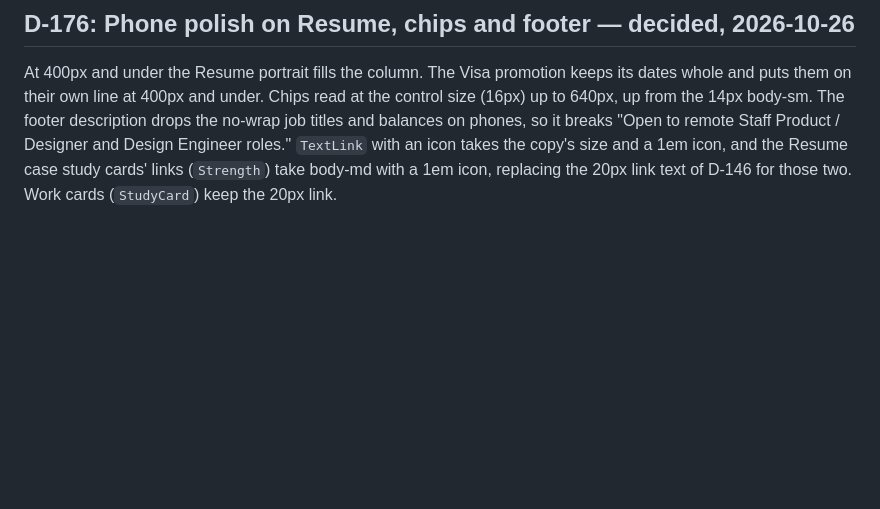
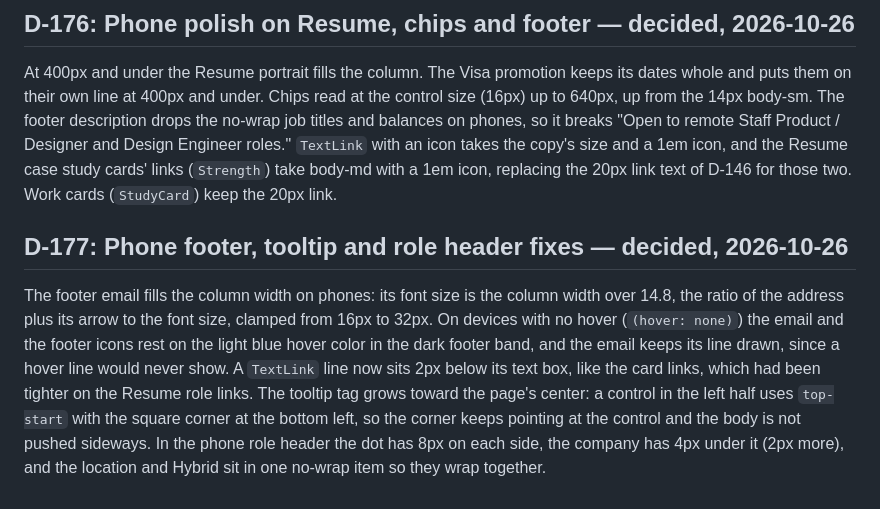
Before and after one commit to jaxatto/portfolio, a Markdown page: docs/decisions-archive.md, the part around the change. Rendered like a GitHub page; blank space fills up the shorter version.

Commit message:
log the phone footer, tooltip and role header fixes
Co-Authored-By: Claude Sonnet 5.5 <noreply@anthropic.com>

```diff
--- a/docs/decisions-archive.md
+++ b/docs/decisions-archive.md
@@ -824,3 +824,7 @@ Jax asked for a dot between the date and the rest on phones, stacked under the c
 ## D-176: Phone polish on Resume, chips and footer — decided, 2026-10-26
 
 At 400px and under the Resume portrait fills the column. The Visa promotion keeps its dates whole and puts them on their own line at 400px and under. Chips read at the control size (16px) up to 640px, up from the 14px body-sm. The footer description drops the no-wrap job titles and balances on phones, so it breaks "Open to remote Staff Product / Designer and Design Engineer roles." `TextLink` with an icon takes the copy's size and a 1em icon, and the Resume case study cards' links (`Strength`) take body-md with a 1em icon, replacing the 20px link text of D-146 for those two. Work cards (`StudyCard`) keep the 20px link.
+
+## D-177: Phone footer, tooltip and role header fixes — decided, 2026-10-26
+
+The footer email fills the column width on phones: its font size is the column width over 14.8, the ratio of the address plus its arrow to the font size, clamped from 16px to 32px. On devices with no hover (`(hover: none)`) the email and the footer icons rest on the light blue hover color in the dark footer band, and the email keeps its line drawn, since a hover line would never show. A `TextLink` line now sits 2px below its text box, like the card links, which had been tighter on the Resume role links. The tooltip tag grows toward the page's center: a control in the left half uses `top-start` with the square corner at the bottom left, so the corner keeps pointing at the control and the body is not pushed sideways. In the phone role header the dot has 8px on each side, the company has 4px under it (2px more), and the location and Hybrid sit in one no-wrap item so they wrap together.
```
